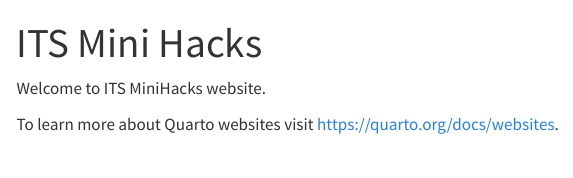
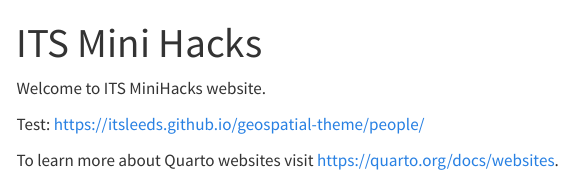
Before and after one commit to ITSLeeds/minihacks, a Quarto document (index.qmd): the page in a window 1100 px wide, from its top. Rendered offline with R 4.5, knitr and Pandoc in place of Quarto, with nearby package versions; menus at the side of the page are left out.

Commit message:
Update to test actions

```diff
--- a/index.qmd
+++ b/index.qmd
@@ -4,4 +4,6 @@
 
 Welcome to ITS MiniHacks website.
 
+Test: https://itsleeds.github.io/geospatial-theme/people/
+
 To learn more about Quarto websites visit <https://quarto.org/docs/websites>.
```
Also changed, not shown: 2 other files.
